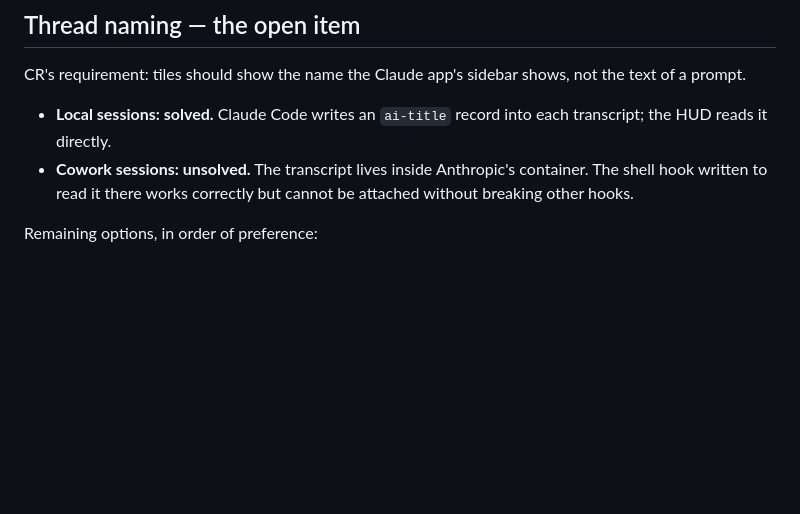
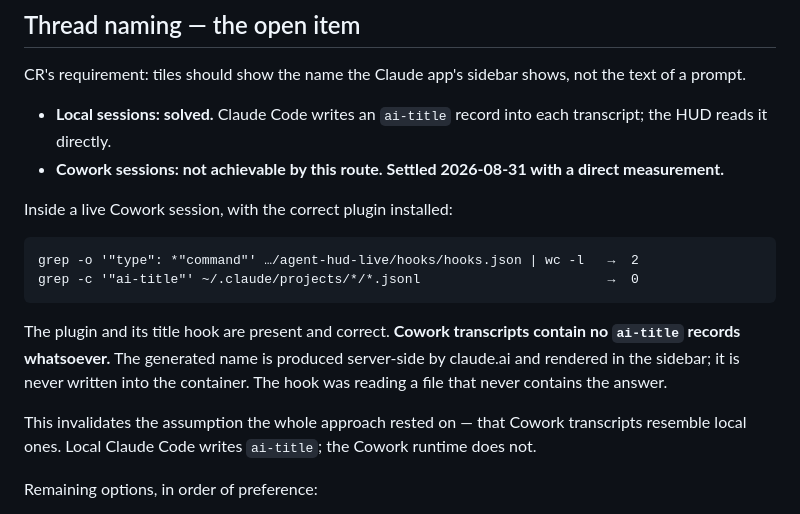
Before and after one commit to thechrisrubin/agent-hud, a Markdown page: docs/CURRENT-STATE.md, the part around the change. Drawn GitHub-style; blank space fills up the shorter version.

Commit message:
Cowork transcripts contain no ai-title records - the naming route is dead
Measured inside a live session with the correct plugin installed: the title
hook is present (2 command handlers) and the transcripts contain zero ai-title
records. The generated name is produced server-side and never written into the
container, so the hook was reading a file that cannot contain the answer.

The approach rested on the assumption that Cowork transcripts resemble local
ones. They do not.

Co-Authored-By: Claude Opus 5 <noreply@anthropic.com>

````diff
--- a/docs/CURRENT-STATE.md
+++ b/docs/CURRENT-STATE.md
@@ -98,7 +98,18 @@ The real cause of the outage was always plugin delivery — the upload path fail
 CR's requirement: tiles should show the name the Claude app's sidebar shows, not the text of a prompt.
 
 - **Local sessions: solved.** Claude Code writes an `ai-title` record into each transcript; the HUD reads it directly.
-- **Cowork sessions: unsolved.** The transcript lives inside Anthropic's container. The shell hook written to read it there works correctly but cannot be attached without breaking other hooks.
+- **Cowork sessions: not achievable by this route. Settled 2026-08-31 with a direct measurement.**
+
+Inside a live Cowork session, with the correct plugin installed:
+
+```
+grep -o '"type": *"command"' …/agent-hud-live/hooks/hooks.json | wc -l   →  2
+grep -c '"ai-title"' ~/.claude/projects/*/*.jsonl                        →  0
+```
+
+The plugin and its title hook are present and correct. **Cowork transcripts contain no `ai-title` records whatsoever.** The generated name is produced server-side by claude.ai and rendered in the sidebar; it is never written into the container. The hook was reading a file that never contains the answer.
+
+This invalidates the assumption the whole approach rested on — that Cowork transcripts resemble local ones. Local Claude Code writes `ai-title`; the Cowork runtime does not.
 
 Remaining options, in order of preference:
 
````
